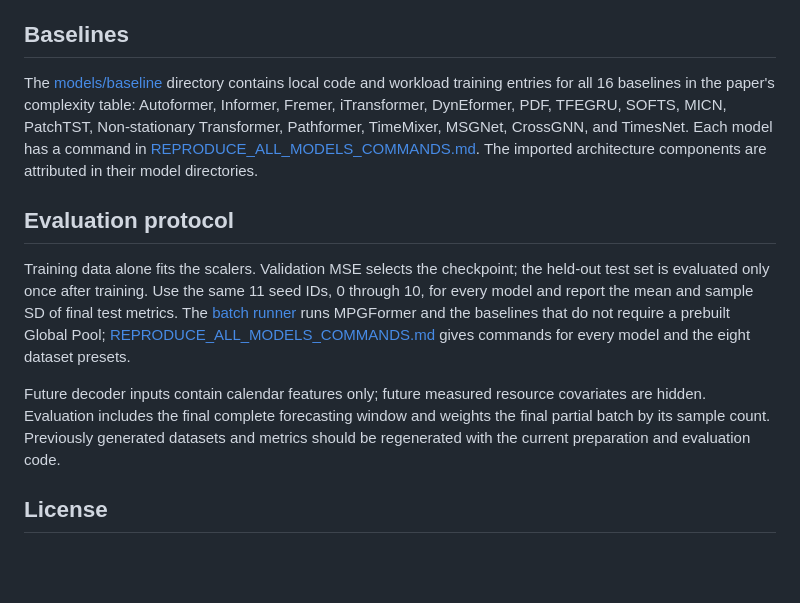
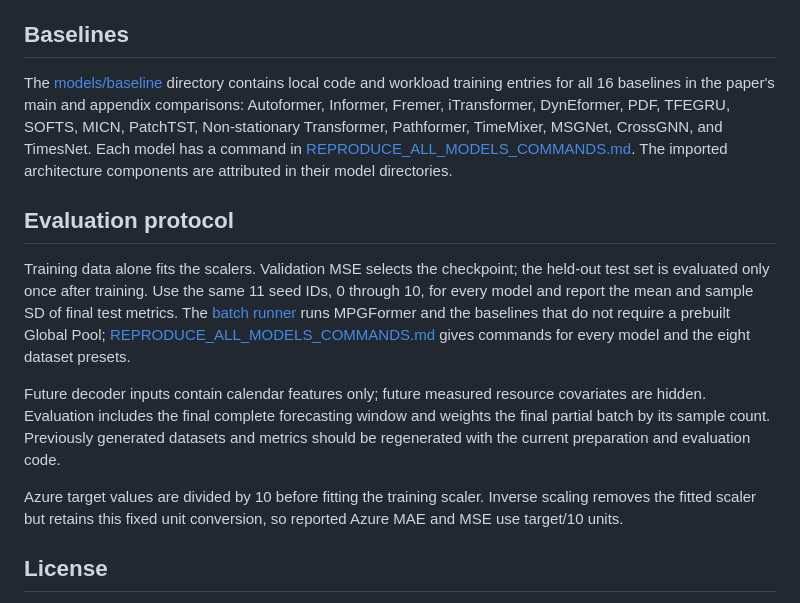
Before and after one commit to zhdkb/MPGFormer, a Markdown page: README.md, the part around the change. Drawn GitHub-style; blank space fills up the shorter version.

Commit message:
Clarify experiment preprocessing and baseline inputs

```diff
--- a/README.md
+++ b/README.md
@@ -104,7 +104,7 @@ Commands for MPGFormer and the included baselines are summarized in [REPRODUCE_A
 
 ## Baselines
 
-The [models/baseline](models/baseline) directory contains local code and workload training entries for all 16 baselines in the paper's complexity table: Autoformer, Informer, Fremer, iTransformer, DynEformer, PDF, TFEGRU, SOFTS, MICN, PatchTST, Non-stationary Transformer, Pathformer, TimeMixer, MSGNet, CrossGNN, and TimesNet. Each model has a command in [REPRODUCE_ALL_MODELS_COMMANDS.md](REPRODUCE_ALL_MODELS_COMMANDS.md). The imported architecture components are attributed in their model directories.
+The [models/baseline](models/baseline) directory contains local code and workload training entries for all 16 baselines in the paper's main and appendix comparisons: Autoformer, Informer, Fremer, iTransformer, DynEformer, PDF, TFEGRU, SOFTS, MICN, PatchTST, Non-stationary Transformer, Pathformer, TimeMixer, MSGNet, CrossGNN, and TimesNet. Each model has a command in [REPRODUCE_ALL_MODELS_COMMANDS.md](REPRODUCE_ALL_MODELS_COMMANDS.md). The imported architecture components are attributed in their model directories.
 
 ## Evaluation protocol
 
@@ -112,6 +112,8 @@ Training data alone fits the scalers. Validation MSE selects the checkpoint; the
 
 Future decoder inputs contain calendar features only; future measured resource covariates are hidden. Evaluation includes the final complete forecasting window and weights the final partial batch by its sample count. Previously generated datasets and metrics should be regenerated with the current preparation and evaluation code.
 
+Azure target values are divided by 10 before fitting the training scaler. Inverse scaling removes the fitted scaler but retains this fixed unit conversion, so reported Azure MAE and MSE use target/10 units.
+
 ## License
 
 The repository's own code is released under the [MIT License](LICENSE). Imported architecture files retain their source notices and licenses where supplied; see the source notes in their model directories. Public datasets have separate terms.
```
Also changed, not shown: DATA_GENERATION_GUIDE.md (+8 -4 lines), REPRODUCE_ALL_MODELS_COMMANDS.md (+5 -1 lines).
